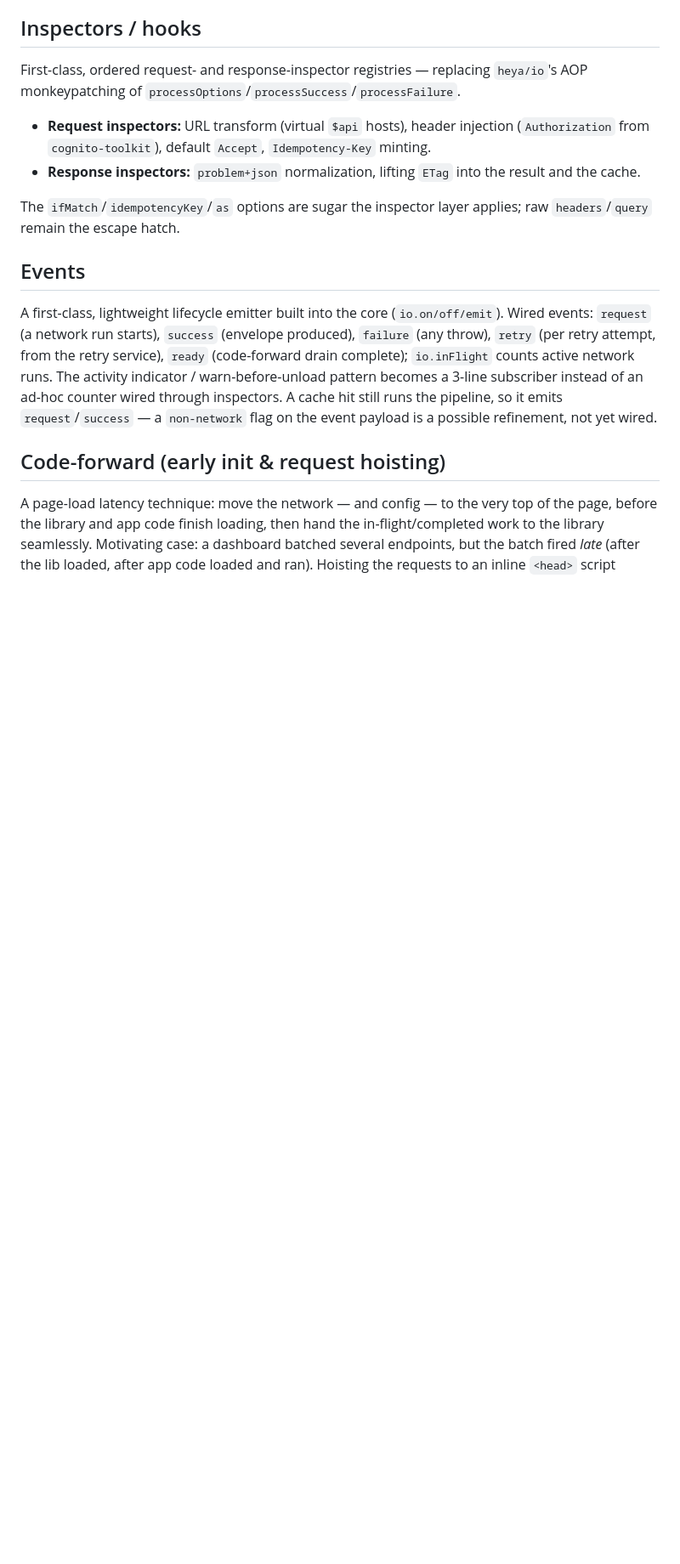
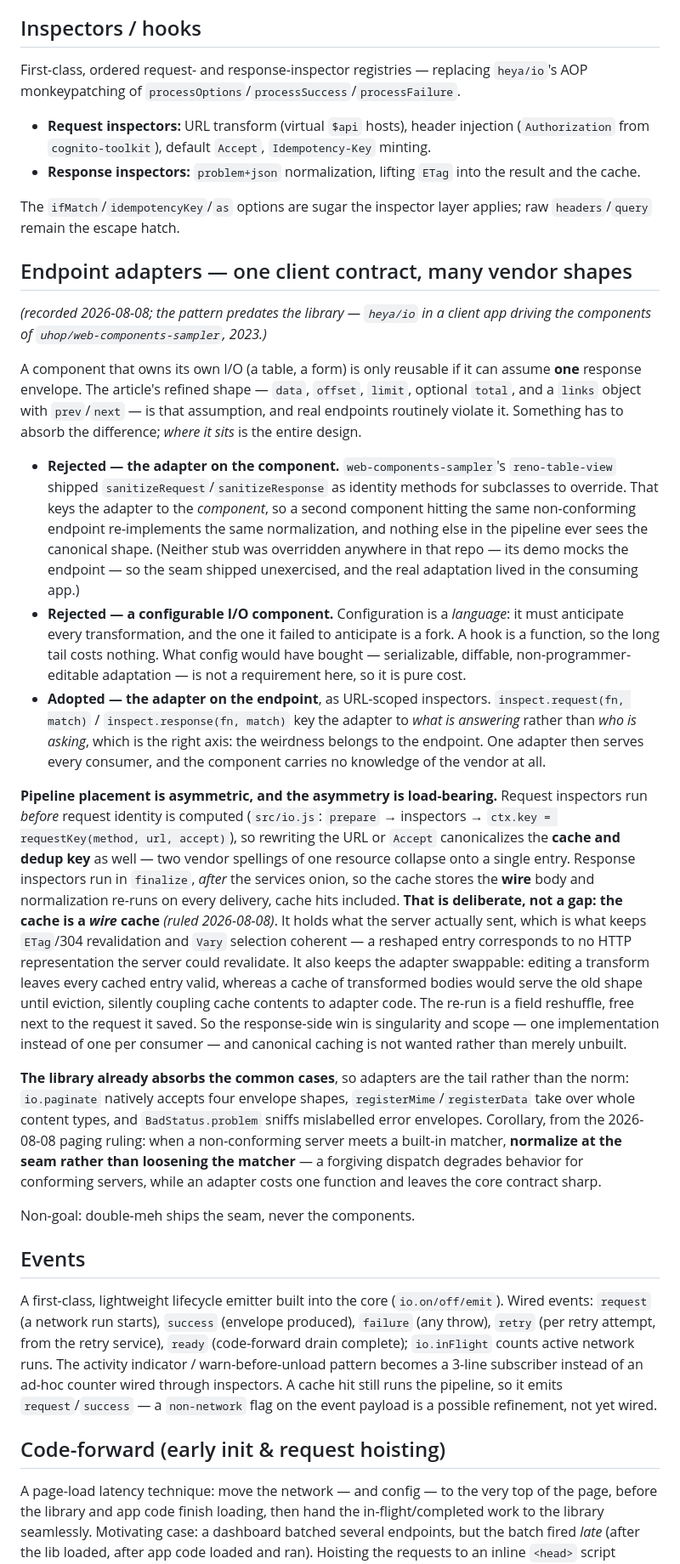
Before and after one commit to uhop/double-meh, a Markdown page: dev-docs/design.md, the part around the change. Shown at 85% size. Drawn GitHub-style; blank space fills up the shorter version.

Commit message:
Added info on endpoint adapters.

```diff
--- a/dev-docs/design.md
+++ b/dev-docs/design.md
@@ -656,6 +656,54 @@ monkeypatching of `processOptions`/`processSuccess`/`processFailure`.
 The `ifMatch`/`idempotencyKey`/`as` options are sugar the inspector layer applies; raw `headers`/`query`
 remain the escape hatch.
 
+## Endpoint adapters — one client contract, many vendor shapes
+
+_(recorded 2026-08-08; the pattern predates the library — `heya/io` in a client app driving the
+components of `uhop/web-components-sampler`, 2023.)_
+
+A component that owns its own I/O (a table, a form) is only reusable if it can assume **one**
+response envelope. The article's refined shape — `data`, `offset`, `limit`, optional `total`, and a
+`links` object with `prev`/`next` — is that assumption, and real endpoints routinely violate it.
+Something has to absorb the difference; _where it sits_ is the entire design.
+
+- **Rejected — the adapter on the component.** `web-components-sampler`'s `reno-table-view` shipped
+  `sanitizeRequest`/`sanitizeResponse` as identity methods for subclasses to override. That keys the
+  adapter to the _component_, so a second component hitting the same non-conforming endpoint
+  re-implements the same normalization, and nothing else in the pipeline ever sees the canonical
+  shape. (Neither stub was overridden anywhere in that repo — its demo mocks the endpoint — so the
+  seam shipped unexercised, and the real adaptation lived in the consuming app.)
+- **Rejected — a configurable I/O component.** Configuration is a _language_: it must anticipate
+  every transformation, and the one it failed to anticipate is a fork. A hook is a function, so the
+  long tail costs nothing. What config would have bought — serializable, diffable,
+  non-programmer-editable adaptation — is not a requirement here, so it is pure cost.
+- **Adopted — the adapter on the endpoint**, as URL-scoped inspectors. `inspect.request(fn, match)` /
+  `inspect.response(fn, match)` key the adapter to _what is answering_ rather than _who is asking_,
+  which is the right axis: the weirdness belongs to the endpoint. One adapter then serves every
+  consumer, and the component carries no knowledge of the vendor at all.
+
+**Pipeline placement is asymmetric, and the asymmetry is load-bearing.** Request inspectors run
+_before_ request identity is computed (`src/io.js`: `prepare` → inspectors → `ctx.key =
+requestKey(method, url, accept)`), so rewriting the URL or `Accept` canonicalizes the **cache and
+dedup key** as well — two vendor spellings of one resource collapse onto a single entry. Response
+inspectors run in `finalize`, _after_ the services onion, so the cache stores the **wire** body and
+normalization re-runs on every delivery, cache hits included. **That is deliberate, not a gap: the
+cache is a _wire_ cache** _(ruled 2026-08-08)_. It holds what the server actually sent, which is what
+keeps `ETag`/304 revalidation and `Vary` selection coherent — a reshaped entry corresponds to no HTTP
+representation the server could revalidate. It also keeps the adapter swappable: editing a transform
+leaves every cached entry valid, whereas a cache of transformed bodies would serve the old shape until
+eviction, silently coupling cache contents to adapter code. The re-run is a field reshuffle, free next
+to the request it saved. So the response-side win is singularity and scope — one implementation
+instead of one per consumer — and canonical caching is not wanted rather than merely unbuilt.
+
+**The library already absorbs the common cases**, so adapters are the tail rather than the norm:
+`io.paginate` natively accepts four envelope shapes, `registerMime`/`registerData` take over whole
+content types, and `BadStatus.problem` sniffs mislabelled error envelopes. Corollary, from the
+2026-08-08 paging ruling: when a non-conforming server meets a built-in matcher, **normalize at the
+seam rather than loosening the matcher** — a forgiving dispatch degrades behavior for conforming
+servers, while an adapter costs one function and leaves the core contract sharp.
+
+Non-goal: double-meh ships the seam, never the components.
+
 ## Events
 
 A first-class, lightweight lifecycle emitter built into the core (`io.on/off/emit`). Wired events:
```
